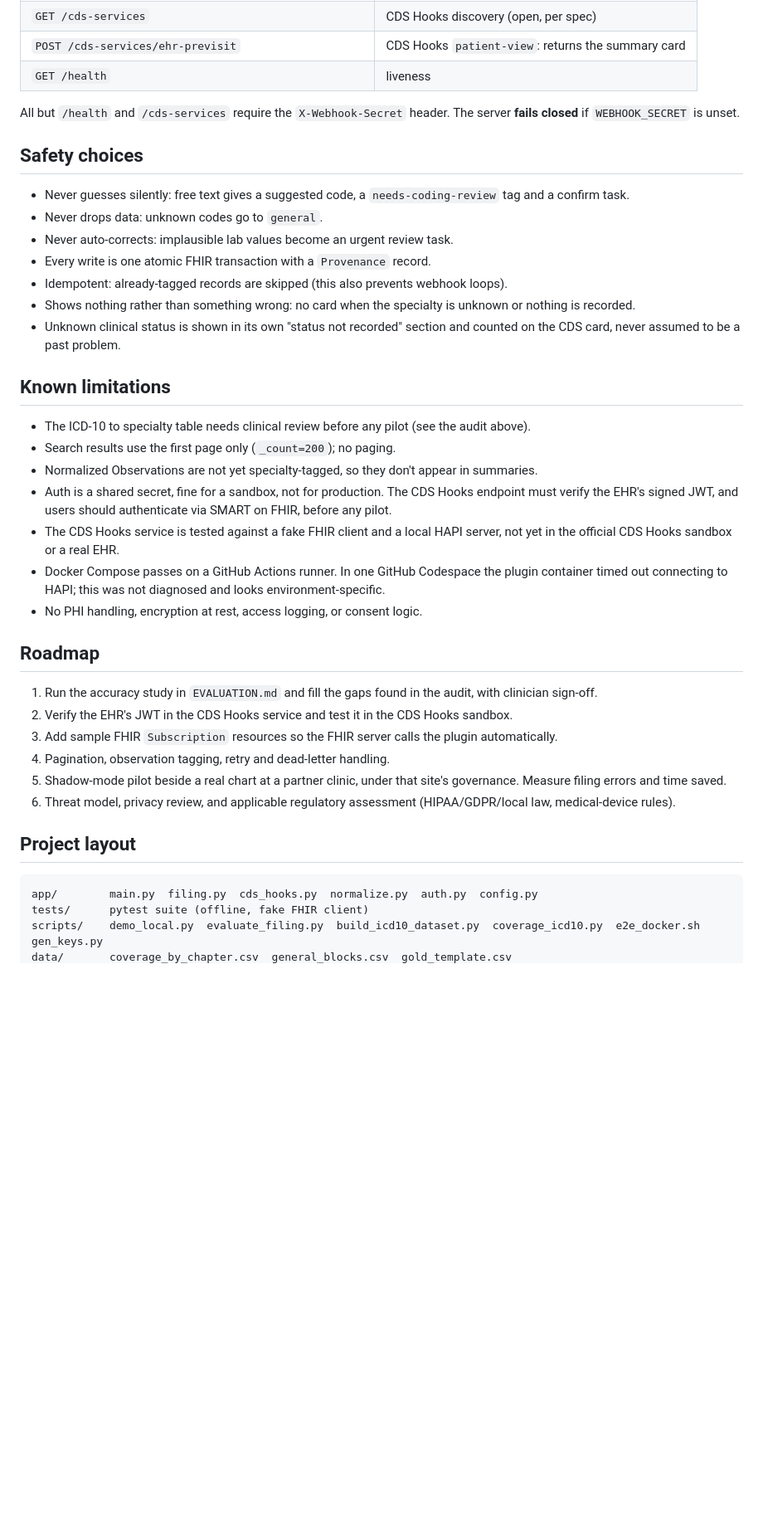
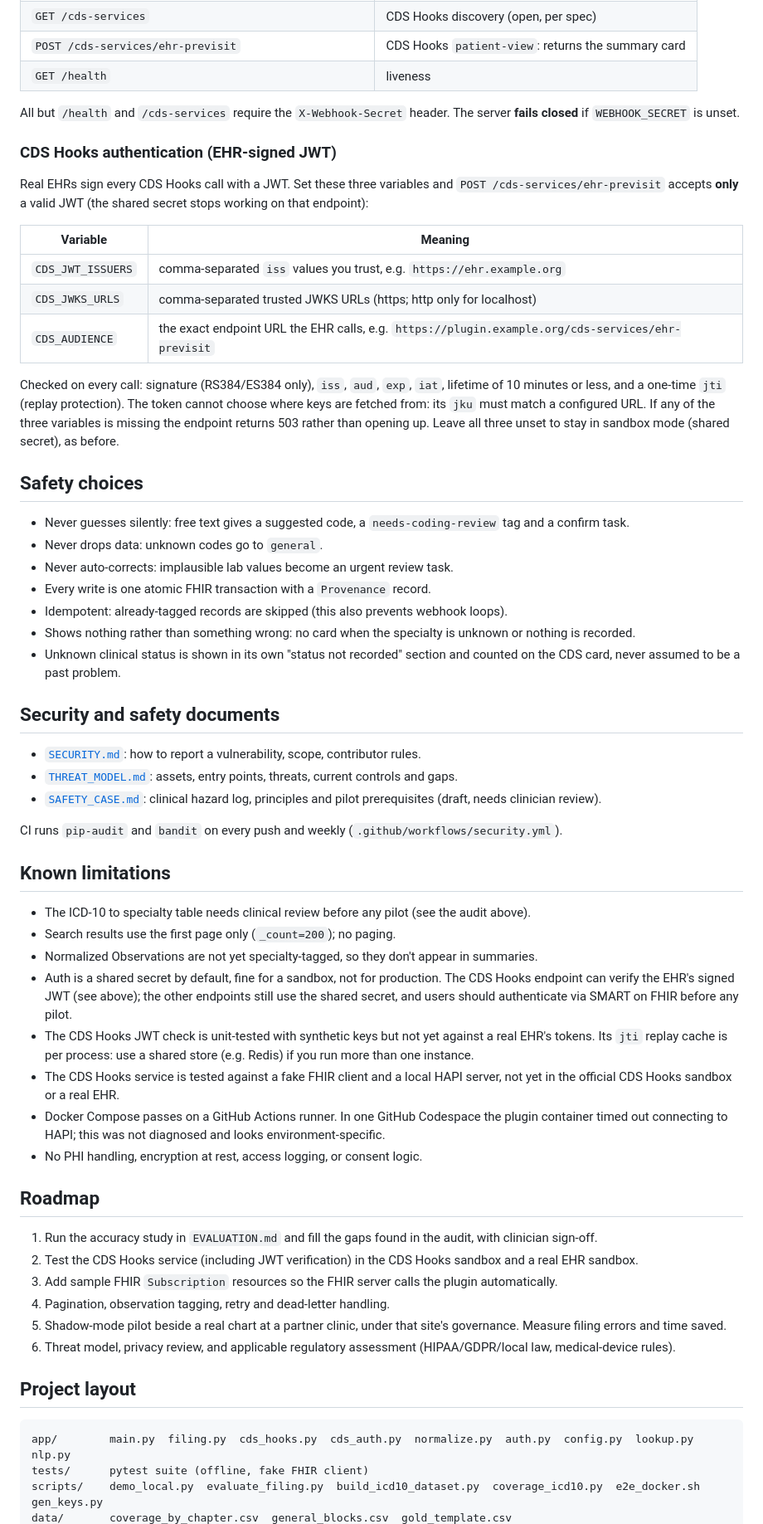
Before and after one commit to ramshazuberi81-research/ehr-specialty-plugin, a Markdown page: README.md, the part around one of its changes. Shown at 83% size. Rendered like a GitHub page; blank space fills up the shorter version.

````diff
--- a/README.md
+++ b/README.md
@@ -99,6 +99,22 @@ The Python tests also run offline against a fake FHIR client. API docs: http://l
 All but `/health` and `/cds-services` require the `X-Webhook-Secret` header. The server **fails closed** if
 `WEBHOOK_SECRET` is unset.
 
+### CDS Hooks authentication (EHR-signed JWT)
+
+Real EHRs sign every CDS Hooks call with a JWT. Set these three variables and `POST /cds-services/ehr-previsit`
+accepts **only** a valid JWT (the shared secret stops working on that endpoint):
+
+| Variable | Meaning |
+|---|---|
+| `CDS_JWT_ISSUERS` | comma-separated `iss` values you trust, e.g. `https://ehr.example.org` |
+| `CDS_JWKS_URLS` | comma-separated trusted JWKS URLs (https; http only for localhost) |
+| `CDS_AUDIENCE` | the exact endpoint URL the EHR calls, e.g. `https://plugin.example.org/cds-services/ehr-previsit` |
+
+Checked on every call: signature (RS384/ES384 only), `iss`, `aud`, `exp`, `iat`, lifetime of 10 minutes or less, and
+a one-time `jti` (replay protection). The token cannot choose where keys are fetched from: its `jku` must match a
+configured URL. If any of the three variables is missing the endpoint returns 503 rather than opening up.
+Leave all three unset to stay in sandbox mode (shared secret), as before.
+
 ## Safety choices
 
 - Never guesses silently: free text gives a suggested code, a `needs-coding-review` tag and a confirm task.
@@ -109,13 +125,24 @@ All but `/health` and `/cds-services` require the `X-Webhook-Secret` header. The
 - Shows nothing rather than something wrong: no card when the specialty is unknown or nothing is recorded.
 - Unknown clinical status is shown in its own "status not recorded" section and counted on the CDS card, never assumed to be a past problem.
 
+## Security and safety documents
+
+- [`SECURITY.md`](SECURITY.md): how to report a vulnerability, scope, contributor rules.
+- [`THREAT_MODEL.md`](THREAT_MODEL.md): assets, entry points, threats, current controls and gaps.
+- [`SAFETY_CASE.md`](SAFETY_CASE.md): clinical hazard log, principles and pilot prerequisites (draft, needs clinician review).
+
+CI runs `pip-audit` and `bandit` on every push and weekly (`.github/workflows/security.yml`).
+
 ## Known limitations
 
 - The ICD-10 to specialty table needs clinical review before any pilot (see the audit above).
 - Search results use the first page only (`_count=200`); no paging.
 - Normalized Observations are not yet specialty-tagged, so they don't appear in summaries.
-- Auth is a shared secret, fine for a sandbox, not for production. The CDS Hooks endpoint must verify the
-  EHR's signed JWT, and users should authenticate via SMART on FHIR, before any pilot.
+- Auth is a shared secret by default, fine for a sandbox, not for production. The CDS Hooks endpoint can verify the
+  EHR's signed JWT (see above); the other endpoints still use the shared secret, and users should authenticate via
+  SMART on FHIR before any pilot.
+- The CDS Hooks JWT check is unit-tested with synthetic keys but not yet against a real EHR's tokens. Its `jti`
+  replay cache is per process: use a shared store (e.g. Redis) if you run more than one instance.
 - The CDS Hooks service is tested against a fake FHIR client and a local HAPI server, not yet in the official CDS Hooks sandbox or a real EHR.
 - Docker Compose passes on a GitHub Actions runner. In one GitHub Codespace the plugin container timed out connecting to HAPI; this was not diagnosed and looks environment-specific.
 - No PHI handling, encryption at rest, access logging, or consent logic.
@@ -123,7 +150,7 @@ All but `/health` and `/cds-services` require the `X-Webhook-Secret` header. The
 ## Roadmap
 
 1. Run the accuracy study in `EVALUATION.md` and fill the gaps found in the audit, with clinician sign-off.
-2. Verify the EHR's JWT in the CDS Hooks service and test it in the CDS Hooks sandbox.
+2. Test the CDS Hooks service (including JWT verification) in the CDS Hooks sandbox and a real EHR sandbox.
 3. Add sample FHIR `Subscription` resources so the FHIR server calls the plugin automatically.
 4. Pagination, observation tagging, retry and dead-letter handling.
 5. Shadow-mode pilot beside a real chart at a partner clinic, under that site's governance. Measure
@@ -133,7 +160,7 @@ All but `/health` and `/cds-services` require the `X-Webhook-Secret` header. The
 ## Project layout
 
 ```
-app/        main.py  filing.py  cds_hooks.py  normalize.py  auth.py  config.py
+app/        main.py  filing.py  cds_hooks.py  cds_auth.py  normalize.py  auth.py  config.py  lookup.py  nlp.py
 tests/      pytest suite (offline, fake FHIR client)
 scripts/    demo_local.py  evaluate_filing.py  build_icd10_dataset.py  coverage_icd10.py  e2e_docker.sh  gen_keys.py
 data/       coverage_by_chapter.csv  general_blocks.csv  gold_template.csv
````
Also changed, not shown: other parts of README.md (+2 -2 lines).
